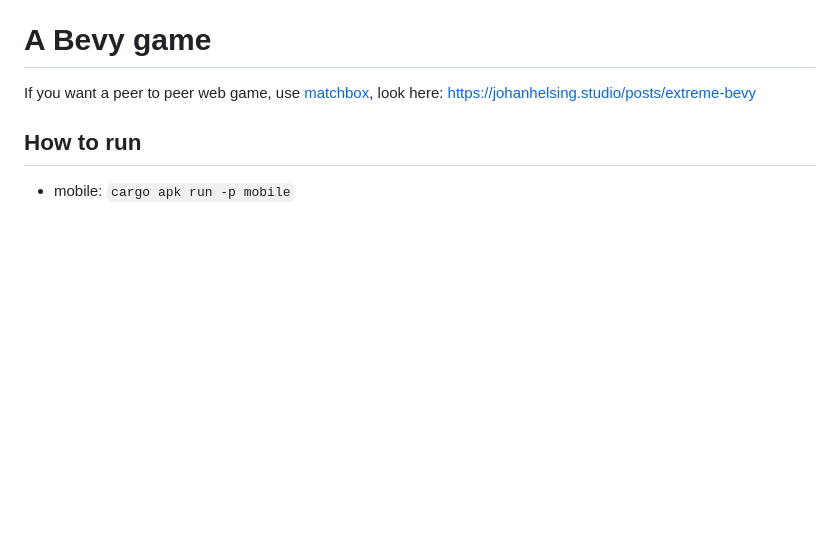
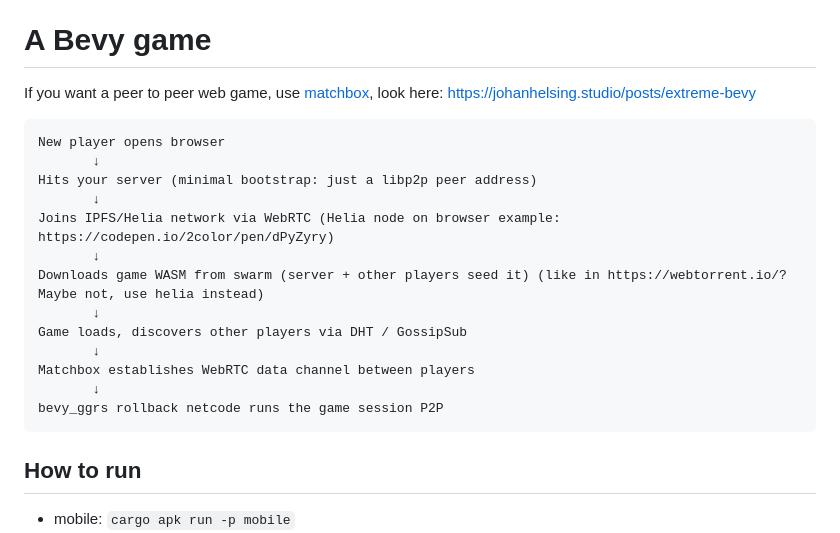
Before and after one commit to Yeshey/bevy-game, a Markdown page: README.md, the part around the change. Drawn GitHub-style; blank space fills up the shorter version.

Commit message:
the plan

````diff
--- a/README.md
+++ b/README.md
@@ -4,6 +4,22 @@ Web Version: https://yeshey.github.io/bevy-game/ (Is the github action working?)
 # A Bevy game
 
 If you want a peer to peer web game, use [matchbox](https://github.com/johanhelsing/matchbox), look here: https://johanhelsing.studio/posts/extreme-bevy
+
+```
+New player opens browser
+       ↓
+Hits your server (minimal bootstrap: just a libp2p peer address)
+       ↓
+Joins IPFS/Helia network via WebRTC (Helia node on browser example: https://codepen.io/2color/pen/dPyZyry)
+       ↓
+Downloads game WASM from swarm (server + other players seed it) (like in https://webtorrent.io/? Maybe not, use helia instead)
+       ↓
+Game loads, discovers other players via DHT / GossipSub
+       ↓
+Matchbox establishes WebRTC data channel between players
+       ↓
+bevy_ggrs rollback netcode runs the game session P2P
+```
 
 ## How to run
 
````
